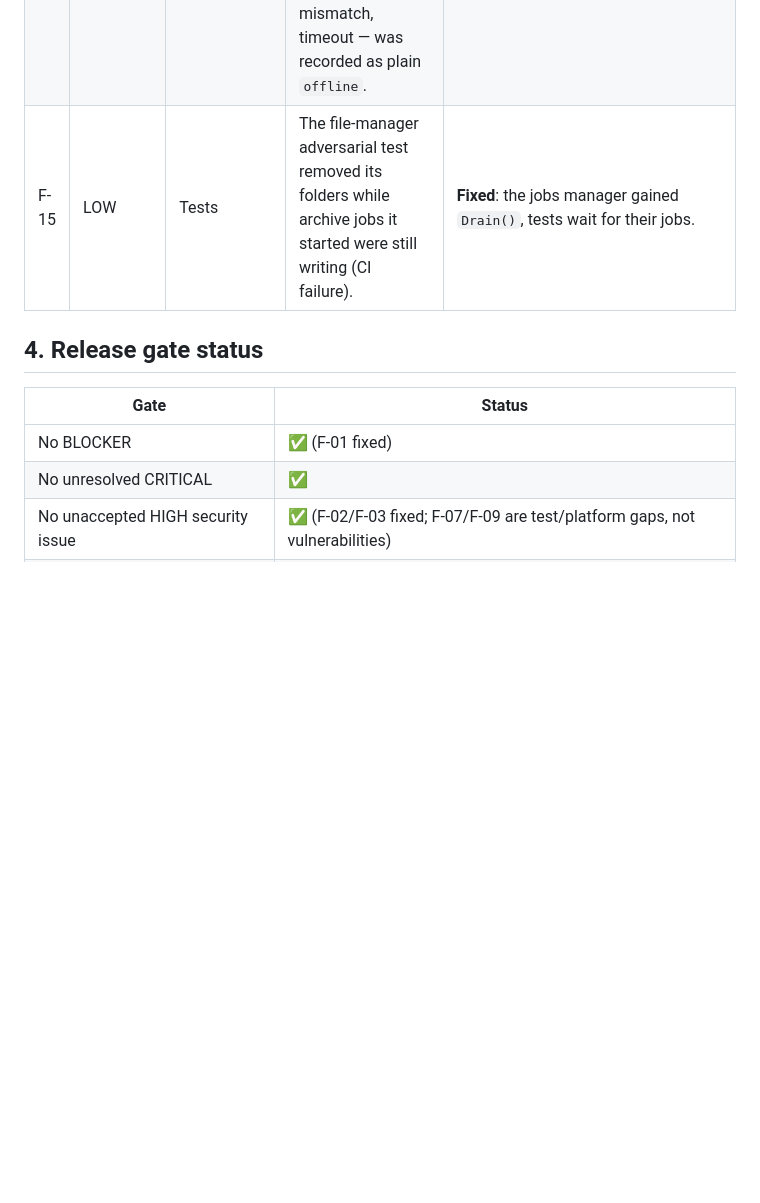
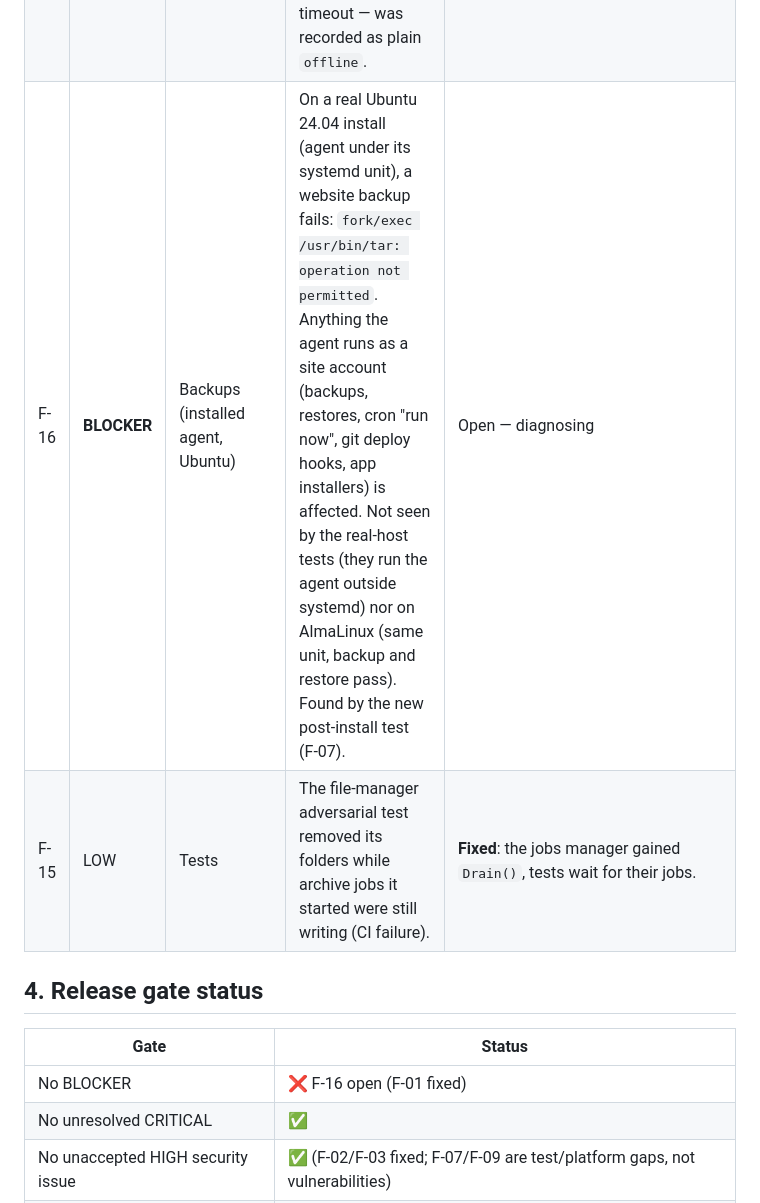
Before and after one commit to NimVor/nimvor, a Markdown page: docs/release/1.0.0-rc1-audit.md, the part around the change. Drawn GitHub-style; blank space fills up the shorter version.

Commit message:
Audit: record F-16 (backups refused under the agent unit on Ubuntu) as an open blocker
Co-Authored-By: Claude Opus 5.5 <noreply@anthropic.com>
Claude-Session: https://claude.ai/code/session_01M78kEj4uCDmt2dAw6ahzAD

```diff
--- a/docs/release/1.0.0-rc1-audit.md
+++ b/docs/release/1.0.0-rc1-audit.md
@@ -79,13 +79,14 @@ Legend: ✅ tested end to end against real services · 🟡 partially tested
 | F-10 | MEDIUM | Doctor | No checks yet for Nginx, PHP-FPM, Redis, disk space, backup configuration. | **Fixed** + test |
 | F-11 | MEDIUM | Performance | No measured limits. | **Fixed** (panel side): scale test in CI; limits in the table above |
 | F-14 | HIGH | Multi-server | A server check recorded every reachable agent as `online`: the agent version was read from the wrong key (never stored), so version mismatches went unnoticed, and every failure — wrong token, certificate mismatch, timeout — was recorded as plain `offline`. | **Fixed**: `version_mismatch`, `auth_failed`, `certificate_mismatch`, `refused`, `timeout`; the doctor counts only `online` servers as healthy. Test added. |
+| F-16 | **BLOCKER** | Backups (installed agent, Ubuntu) | On a real Ubuntu 24.04 install (agent under its systemd unit), a website backup fails: `fork/exec /usr/bin/tar: operation not permitted`. Anything the agent runs as a site account (backups, restores, cron "run now", git deploy hooks, app installers) is affected. Not seen by the real-host tests (they run the agent outside systemd) nor on AlmaLinux (same unit, backup and restore pass). Found by the new post-install test (F-07). | Open — diagnosing |
 | F-15 | LOW | Tests | The file-manager adversarial test removed its folders while archive jobs it started were still writing (CI failure). | **Fixed**: the jobs manager gained `Drain()`, tests wait for their jobs. |
 
 ## 4. Release gate status
 
 | Gate | Status |
 |---|---|
-| No BLOCKER | ✅ (F-01 fixed) |
+| No BLOCKER | ❌ F-16 open (F-01 fixed) |
 | No unresolved CRITICAL | ✅ |
 | No unaccepted HIGH security issue | ✅ (F-02/F-03 fixed; F-07/F-09 are test/platform gaps, not vulnerabilities) |
 | Authentication tested | ✅ |
```
